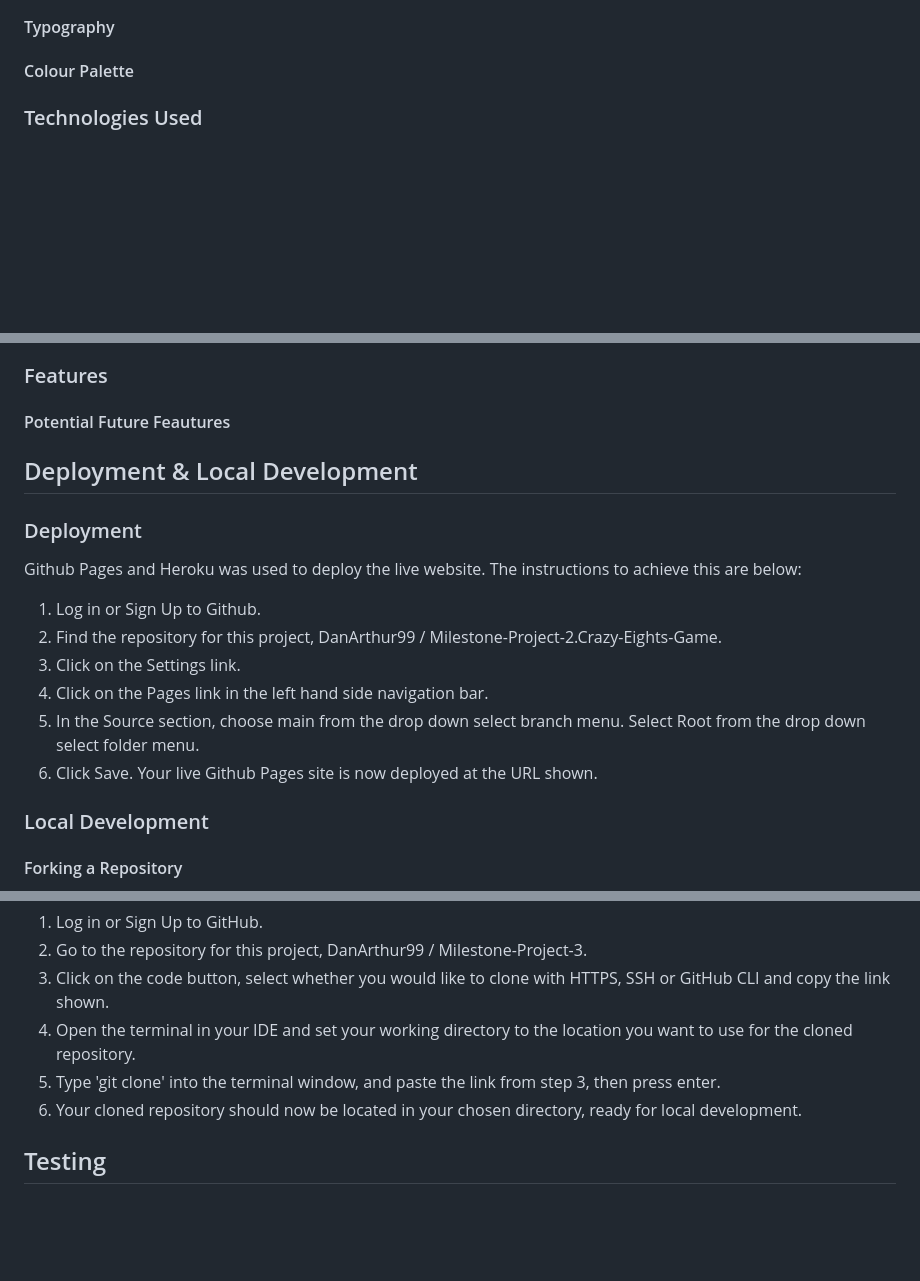
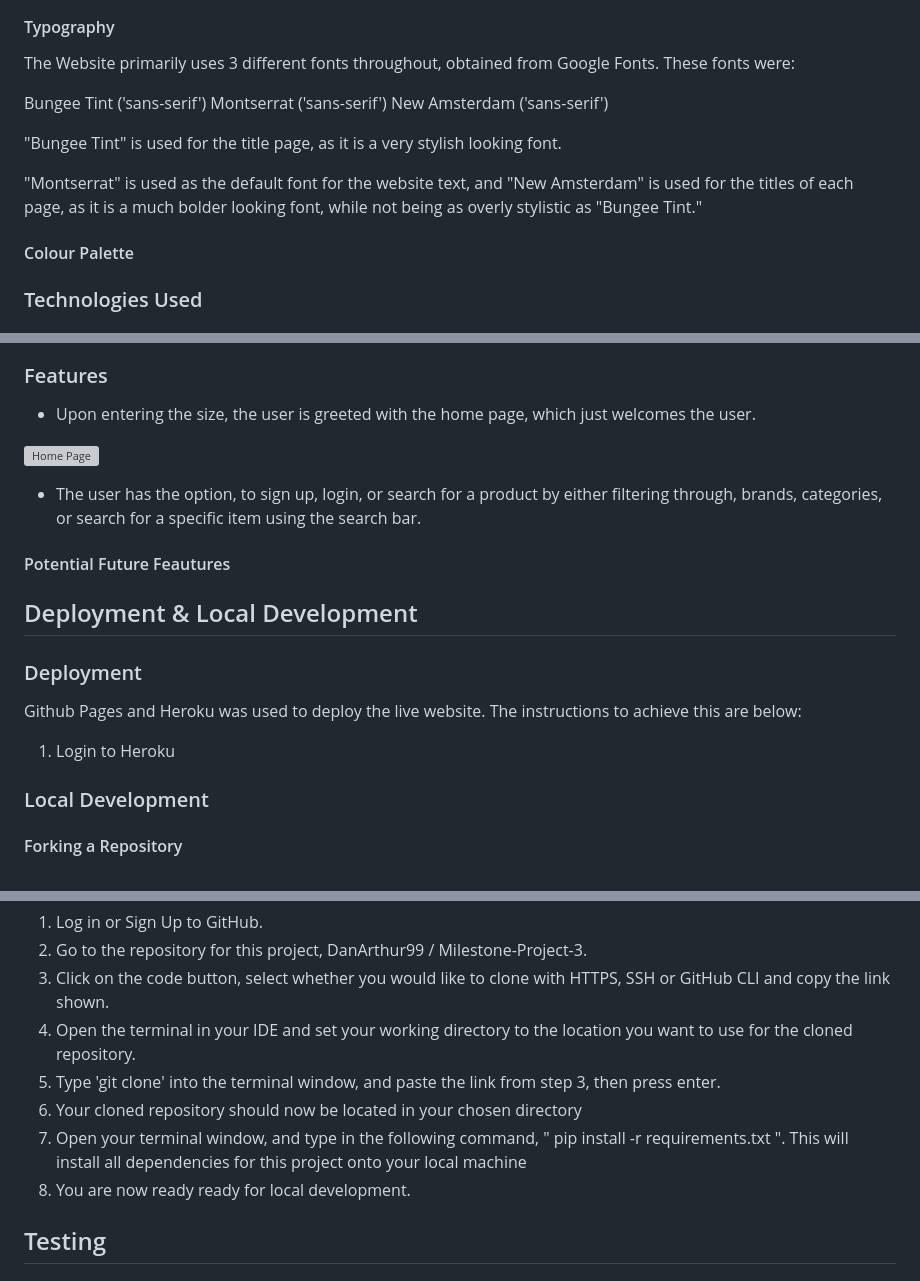
Before and after one commit to DanArthur99/Milestone-Project-3, a Markdown page: README.md, 3 parts joined by grey strips. GitHub-like rendering; blank space fills up the shorter version; grey boxes are pictures that could not be loaded.

```diff
--- a/README.md
+++ b/README.md
@@ -116,6 +116,16 @@ This site makes for a very convenient and quick way for users to review and see
 
 #### Typography
 
+The Website primarily uses 3 different fonts throughout, obtained from Google Fonts. These fonts were:
+
+Bungee Tint ('sans-serif')
+Montserrat ('sans-serif')
+New Amsterdam ('sans-serif')
+
+"Bungee Tint" is used for the title page, as it is a very stylish looking font.
+
+"Montserrat" is used as the default font for the website text, and "New Amsterdam" is used for the titles of each page, as it is a much bolder looking font, while not being as overly stylistic as "Bungee Tint."
+
 #### Colour Palette
 
 ### Technologies Used
@@ -155,7 +165,13 @@ The programming languages used for this project were:
 
 ### Features
 
-  #### Potential Future Feautures
+* Upon entering the size, the user is greeted with the home page, which just welcomes the user.
+
+![Home Page](docs/)
+
+* The user has the option, to sign up, login, or search for a product by either filtering through, brands, categories, or search for a specific item using the search bar.
+
+#### Potential Future Feautures
 
 
 ## Deployment & Local Development
@@ -164,12 +180,8 @@ The programming languages used for this project were:
 
 Github Pages and Heroku was used to deploy the live website. The instructions to achieve this are below:
 
-  1. Log in or Sign Up to Github.
-  2. Find the repository for this project, DanArthur99 / Milestone-Project-2.Crazy-Eights-Game.
-  3. Click on the Settings link.
-  4. Click on the Pages link in the left hand side navigation bar.
-  5. In the Source section, choose main from the drop down select branch menu. Select Root from the drop down select   folder menu.
-  6. Click Save. Your live Github Pages site is now deployed at the URL shown.
+1. Login to Heroku
+
 
 ### Local Development
 
@@ -190,7 +202,9 @@ To clone the repository:
   3. Click on the code button, select whether you would like to clone with HTTPS, SSH or GitHub CLI and copy the link shown.
   4. Open the terminal in your IDE and set your working directory to the location you want to use for the cloned repository.
   5. Type 'git clone' into the terminal window, and paste the link from step 3, then press enter.
-  6. Your cloned repository should now be located in your chosen directory, ready for local development.
+  6. Your cloned repository should now be located in your chosen directory
+  7. Open your terminal window, and type in the following command, " pip install -r requirements.txt ". This will install all dependencies for this project onto your local machine
+  8. You are now ready ready for local development.
 
 
 ## Testing
```
Also changed, not shown: other parts of README.md (+1 -1 lines), docs/readme-images/brands.png (added), docs/readme-images/categories.png (added), docs/readme-images/colour-palette.png (added), docs/readme-images/home-page.png (added), docs/readme-images/login-page-normal.png (added), docs/readme-images/login-page.png (added), 1 other file.
